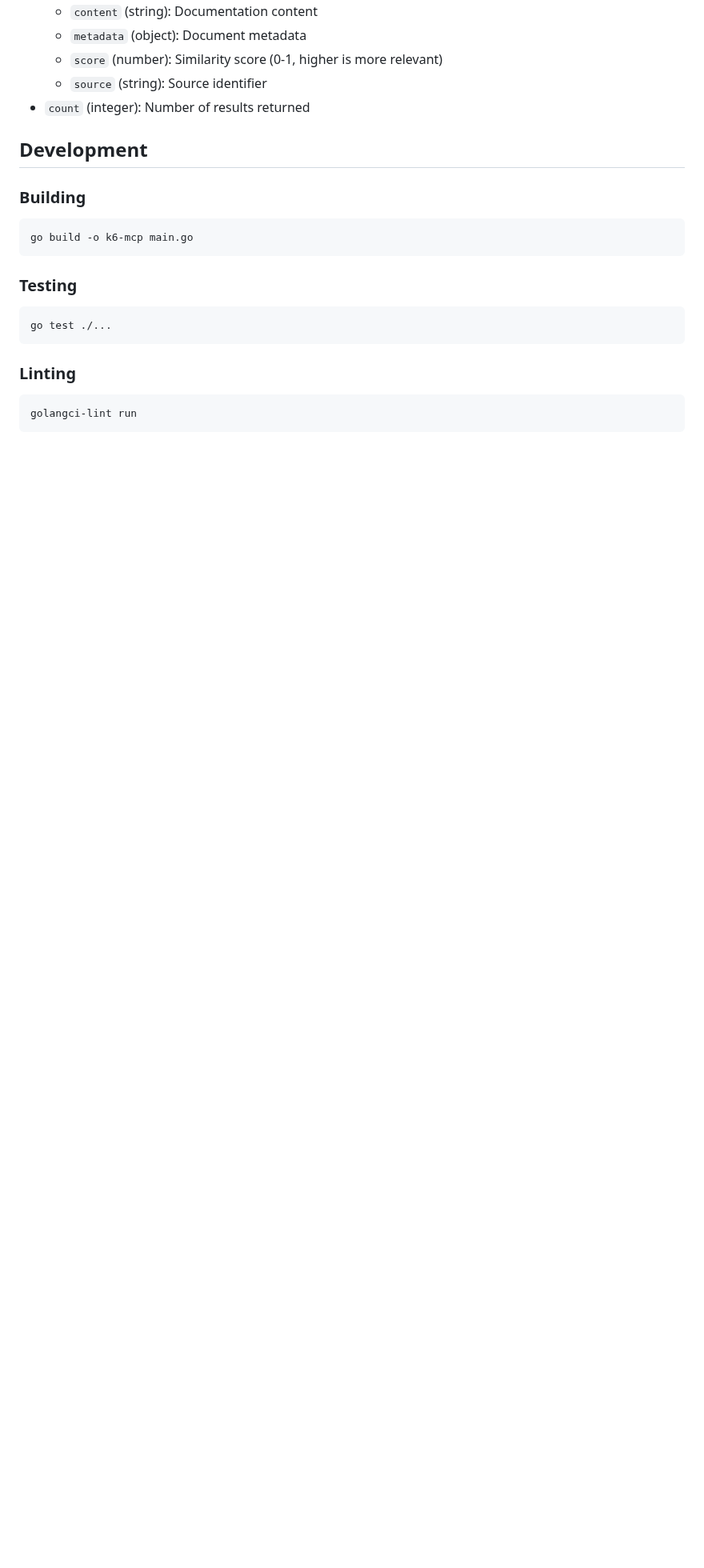
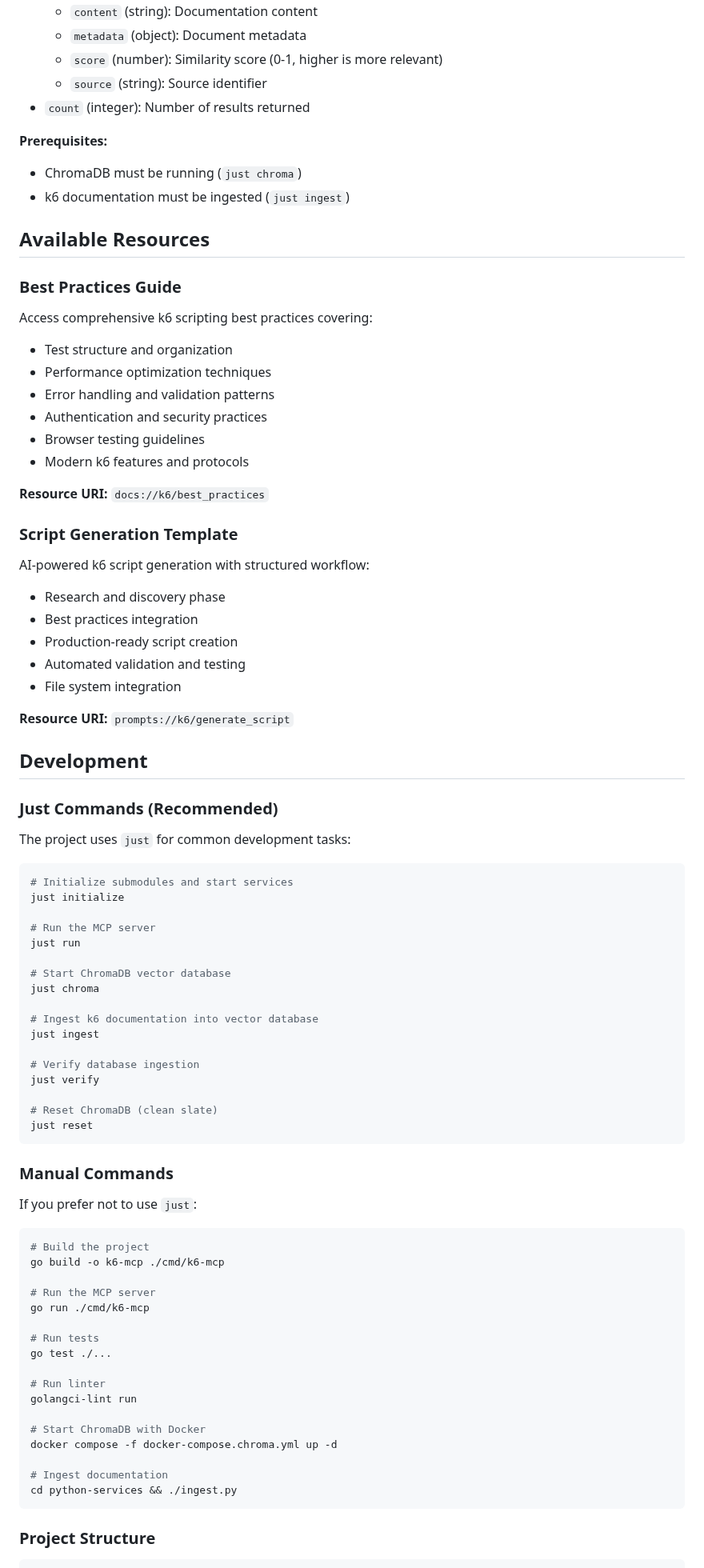
Before and after one commit to oleiade/k6-mcp, a Markdown page: README.md, the part around one of its changes. Shown at 80% size. Drawn GitHub-style; blank space fills up the shorter version.

Commit message:
refactor: update README file

````diff
--- a/README.md
+++ b/README.md
@@ -119,23 +159,86 @@ Searches k6 documentation using semantic similarity.
   - `source` (string): Source identifier
 - `count` (integer): Number of results returned
 
+**Prerequisites:**
+- ChromaDB must be running (`just chroma`)
+- k6 documentation must be ingested (`just ingest`)
+
+## Available Resources
+
+### Best Practices Guide
+
+Access comprehensive k6 scripting best practices covering:
+- Test structure and organization
+- Performance optimization techniques
+- Error handling and validation patterns
+- Authentication and security practices
+- Browser testing guidelines
+- Modern k6 features and protocols
+
+**Resource URI:** `docs://k6/best_practices`
+
+### Script Generation Template
+
+AI-powered k6 script generation with structured workflow:
+- Research and discovery phase
+- Best practices integration
+- Production-ready script creation
+- Automated validation and testing
+- File system integration
+
+**Resource URI:** `prompts://k6/generate_script`
+
 
 ## Development
 
-### Building
+### Just Commands (Recommended)
+
+The project uses `just` for common development tasks:
 
 ```bash
-go build -o k6-mcp main.go
+# Initialize submodules and start services
+just initialize
+
+# Run the MCP server
+just run
+
+# Start ChromaDB vector database
+just chroma
+
+# Ingest k6 documentation into vector database
+just ingest
+
+# Verify database ingestion
+just verify
+
+# Reset ChromaDB (clean slate)
+just reset
 ```
 
-### Testing
+### Manual Commands
+
+If you prefer not to use `just`:
 
 ```bash
+# Build the project
+go build -o k6-mcp ./cmd/k6-mcp
+
+# Run the MCP server
+go run ./cmd/k6-mcp
+
+# Run tests
 go test ./...
+
+# Run linter
+golangci-lint run
+
+# Start ChromaDB with Docker
+docker compose -f docker-compose.chroma.yml up -d
+
+# Ingest documentation
+cd python-services && ./ingest.py
 ```
 
-### Linting
+### Project Structure
 
-```bash
-golangci-lint run
 ```
````
Also changed, not shown: other parts of README.md (+151 -41 lines).
